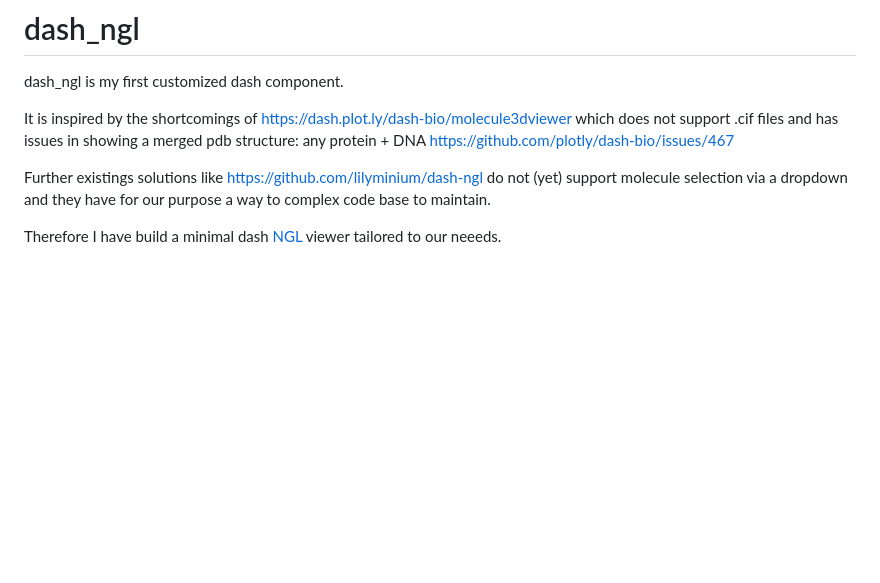
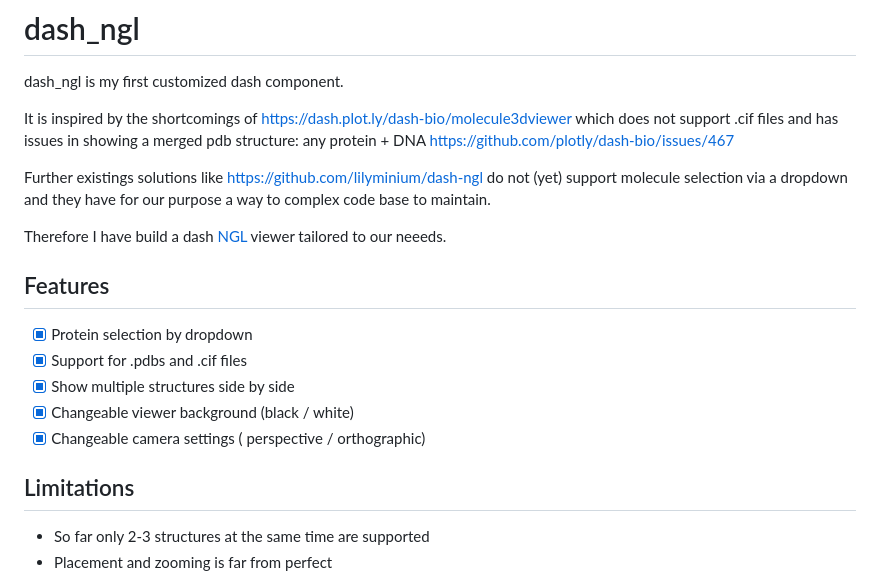
Before and after one commit to IvoLeist/dash_ngl, a Markdown page: README.md, the part around the change printed below. Drawn GitHub-style; blank space fills up the shorter version.

Commit message:
added .cif support

```diff
--- a/README.md
+++ b/README.md
@@ -11,6 +11,18 @@ Further existings solutions like https://github.com/lilyminium/dash-ngl
 do not (yet) support molecule selection via a dropdown
 and they have for our purpose a way to complex code base to maintain.
 
-Therefore I have build a minimal dash [NGL](https://github.com/arose/ngl) viewer tailored to our neeeds.
+Therefore I have build a dash [NGL](https://github.com/arose/ngl) viewer tailored to our neeeds.
+
+## Features
+
+- [x] Protein selection by dropdown
+- [x] Support for .pdbs and .cif files
+- [x] Show multiple structures side by side
+- [x] Changeable viewer background (black / white)
+- [x] Changeable camera settings ( perspective / orthographic)
+
+## Limitations
+- So far only 2-3 structures at the same time are supported
+- Placement and zooming is far from perfect
 
 <p align="center">
```
Also changed, not shown: other parts of README.md (+1 -1 lines), static/demo-1.PNG (added), 3 other files.
